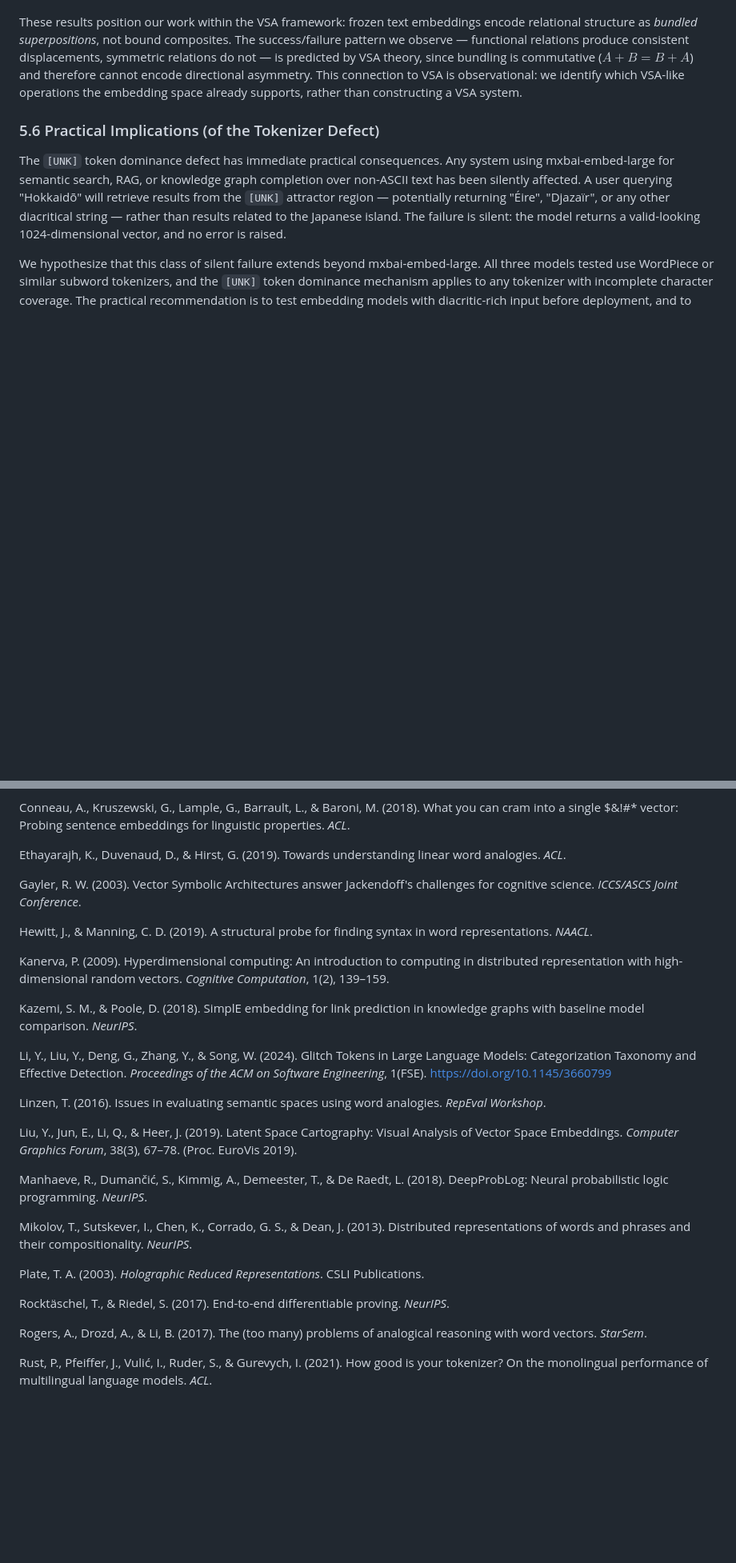
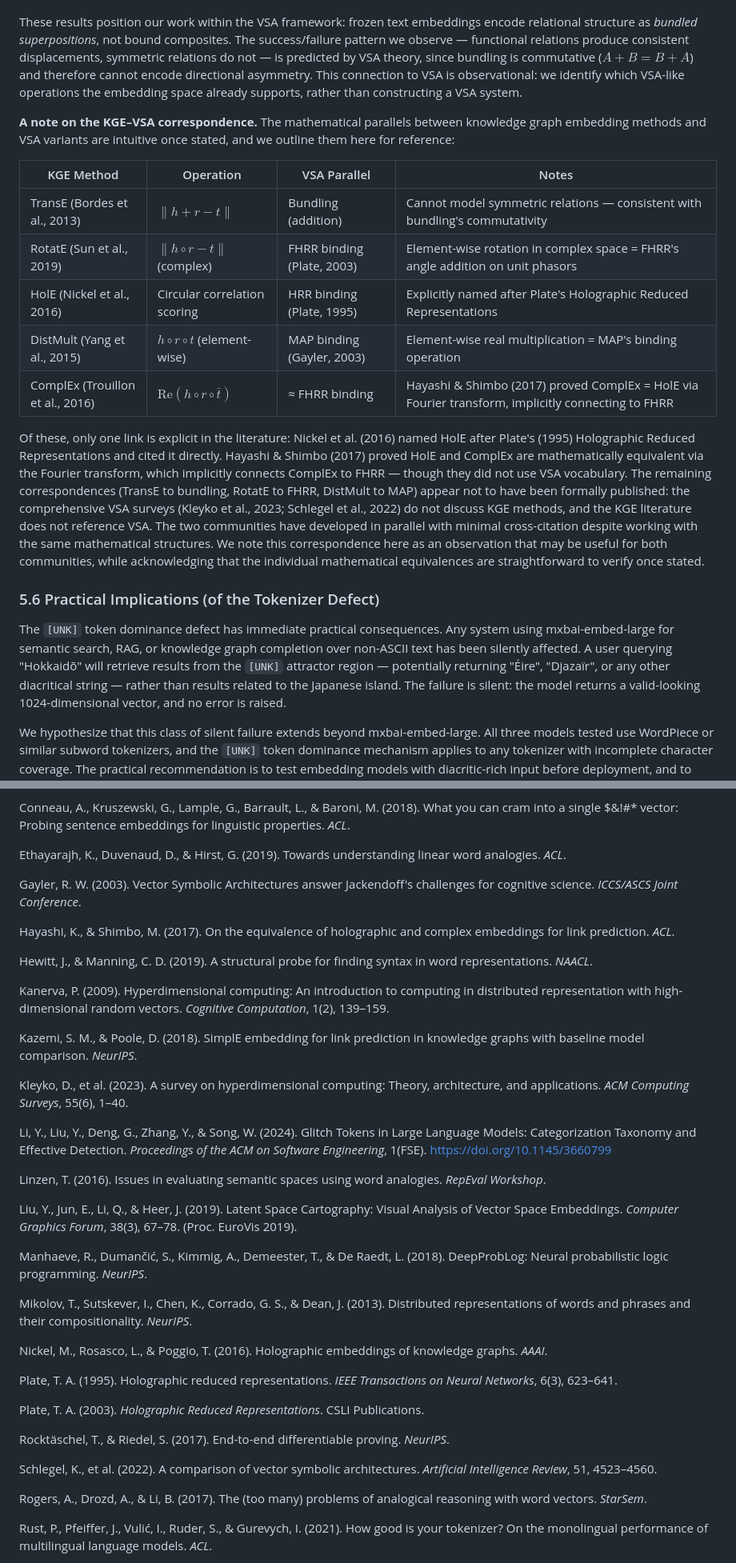
Before and after one commit to EmmaLeonhart/latent-space-cartography, a Markdown page: paper.md, 2 parts joined by grey strips. Shown at 80% size. Rendered like a GitHub page; blank space fills up the shorter version.

Commit message:
Add KGE-VSA correspondence table with proper sourcing and hedged framing
Lists all five KGE↔VSA parallels (TransE→bundling, RotatE→FHRR, HolE→HRR,
DistMult→MAP, ComplEx→FHRR) with explicit notes on what IS published
(HolE cites Plate, Hayashi & Shimbo prove HolE=ComplEx) and what is NOT
(the remaining correspondences and the full systematic mapping).

Framed as intuitive observation, not grand discovery. Acknowledges the two
communities developed in parallel. Added references: Nickel 2016, Yang 2015,
Hayashi & Shimbo 2017, Plate 1995, Schlegel 2022, Kleyko 2023.

Co-Authored-By: Claude Opus 4.6 (1M context) <noreply@anthropic.com>

```diff
--- a/paper.md
+++ b/paper.md
@@ -372,6 +372,18 @@ The operations we discover — displacement extraction via subtraction, predicti
 
 These results position our work within the VSA framework: frozen text embeddings encode relational structure as *bundled superpositions*, not bound composites. The success/failure pattern we observe — functional relations produce consistent displacements, symmetric relations do not — is predicted by VSA theory, since bundling is commutative ($A + B = B + A$) and therefore cannot encode directional asymmetry. This connection to VSA is observational: we identify which VSA-like operations the embedding space already supports, rather than constructing a VSA system.
 
+**A note on the KGE–VSA correspondence.** The mathematical parallels between knowledge graph embedding methods and VSA variants are intuitive once stated, and we outline them here for reference:
+
+| KGE Method | Operation | VSA Parallel | Notes |
+|-----------|-----------|-------------|-------|
+| TransE (Bordes et al., 2013) | $\|h + r - t\|$ | Bundling (addition) | Cannot model symmetric relations — consistent with bundling's commutativity |
+| RotatE (Sun et al., 2019) | $\|h \circ r - t\|$ (complex) | FHRR binding (Plate, 2003) | Element-wise rotation in complex space = FHRR's angle addition on unit phasors |
+| HolE (Nickel et al., 2016) | Circular correlation scoring | HRR binding (Plate, 1995) | Explicitly named after Plate's Holographic Reduced Representations |
+| DistMult (Yang et al., 2015) | $h \circ r \circ t$ (element-wise) | MAP binding (Gayler, 2003) | Element-wise real multiplication = MAP's binding operation |
+| ComplEx (Trouillon et al., 2016) | $\text{Re}(h \circ r \circ \bar{t})$ | ≈ FHRR binding | Hayashi & Shimbo (2017) proved ComplEx = HolE via Fourier transform, implicitly connecting to FHRR |
+
+Of these, only one link is explicit in the literature: Nickel et al. (2016) named HolE after Plate's (1995) Holographic Reduced Representations and cited it directly. Hayashi & Shimbo (2017) proved HolE and ComplEx are mathematically equivalent via the Fourier transform, which implicitly connects ComplEx to FHRR — though they did not use VSA vocabulary. The remaining correspondences (TransE to bundling, RotatE to FHRR, DistMult to MAP) appear not to have been formally published: the comprehensive VSA surveys (Kleyko et al., 2023; Schlegel et al., 2022) do not discuss KGE methods, and the KGE literature does not reference VSA. The two communities have developed in parallel with minimal cross-citation despite working with the same mathematical structures. We note this correspondence here as an observation that may be useful for both communities, while acknowledging that the individual mathematical equivalences are straightforward to verify once stated.
+
 ### 5.6 Practical Implications (of the Tokenizer Defect)
 
 The `[UNK]` token dominance defect has immediate practical consequences. Any system using mxbai-embed-large for semantic search, RAG, or knowledge graph completion over non-ASCII text has been silently affected. A user querying "Hokkaidō" will retrieve results from the `[UNK]` attractor region — potentially returning "Éire", "Djazaïr", or any other diacritical string — rather than results related to the Japanese island. The failure is silent: the model returns a valid-looking 1024-dimensional vector, and no error is raised.
@@ -412,11 +424,15 @@ Ethayarajh, K., Duvenaud, D., & Hirst, G. (2019). Towards understanding linear w
 
 Gayler, R. W. (2003). Vector Symbolic Architectures answer Jackendoff's challenges for cognitive science. *ICCS/ASCS Joint Conference*.
 
+Hayashi, K., & Shimbo, M. (2017). On the equivalence of holographic and complex embeddings for link prediction. *ACL*.
+
 Hewitt, J., & Manning, C. D. (2019). A structural probe for finding syntax in word representations. *NAACL*.
 
 Kanerva, P. (2009). Hyperdimensional computing: An introduction to computing in distributed representation with high-dimensional random vectors. *Cognitive Computation*, 1(2), 139–159.
 
 Kazemi, S. M., & Poole, D. (2018). SimplE embedding for link prediction in knowledge graphs with baseline model comparison. *NeurIPS*.
+
+Kleyko, D., et al. (2023). A survey on hyperdimensional computing: Theory, architecture, and applications. *ACM Computing Surveys*, 55(6), 1–40.
 
 
 Li, Y., Liu, Y., Deng, G., Zhang, Y., & Song, W. (2024). Glitch Tokens in Large Language Models: Categorization Taxonomy and Effective Detection. *Proceedings of the ACM on Software Engineering*, 1(FSE). https://doi.org/10.1145/3660799
@@ -429,9 +445,15 @@ Manhaeve, R., Dumančić, S., Kimmig, A., Demeester, T., & De Raedt, L. (2018).
 
 Mikolov, T., Sutskever, I., Chen, K., Corrado, G. S., & Dean, J. (2013). Distributed representations of words and phrases and their compositionality. *NeurIPS*.
 
+Nickel, M., Rosasco, L., & Poggio, T. (2016). Holographic embeddings of knowledge graphs. *AAAI*.
+
+Plate, T. A. (1995). Holographic reduced representations. *IEEE Transactions on Neural Networks*, 6(3), 623–641.
+
 Plate, T. A. (2003). *Holographic Reduced Representations*. CSLI Publications.
 
 Rocktäschel, T., & Riedel, S. (2017). End-to-end differentiable proving. *NeurIPS*.
+
+Schlegel, K., et al. (2022). A comparison of vector symbolic architectures. *Artificial Intelligence Review*, 51, 4523–4560.
 
 Rogers, A., Drozd, A., & Li, B. (2017). The (too many) problems of analogical reasoning with word vectors. *StarSem*.
 
```
Also changed, not shown: other parts of paper.md (+2 -0 lines).
